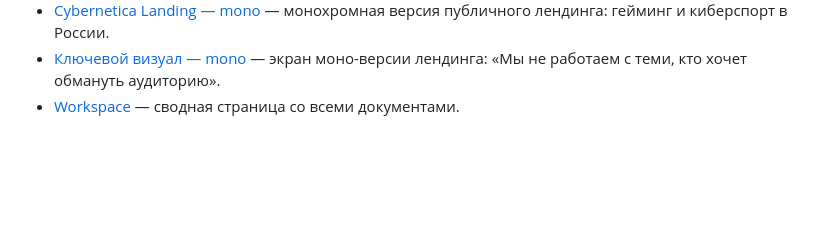
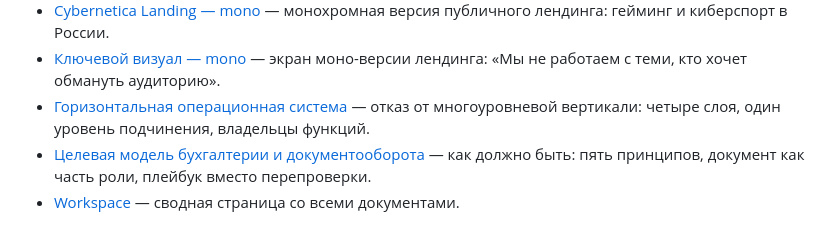
Before and after one commit to alekseenkovads/Rodion.Cybernetica, a Markdown page: README.md, the part around the change. GitHub-like rendering; blank space fills up the shorter version.

Commit message:
Add org system and accounting target model to README

```diff
--- a/README.md
+++ b/README.md
@@ -19,4 +19,6 @@ Private. Cybernetica
 - [Cybernetica Landing — colour](landing_color.html) — цветная версия публичного лендинга: гейминг и киберспорт в России.
 - [Cybernetica Landing — mono](landing_mono.html) — монохромная версия публичного лендинга: гейминг и киберспорт в России.
 - [Ключевой визуал — mono](e_mono_neb.png) — экран моно-версии лендинга: «Мы не работаем с теми, кто хочет обмануть аудиторию».
+- [Горизонтальная операционная система](Cybernetica_org-system-horizontal.html) — отказ от многоуровневой вертикали: четыре слоя, один уровень подчинения, владельцы функций.
+- [Целевая модель бухгалтерии и документооборота](Cybernetica_target-model-accounting-internal.html) — как должно быть: пять принципов, документ как часть роли, плейбук вместо перепроверки.
  - [Workspace](index.html) — сводная страница со всеми документами.
```
